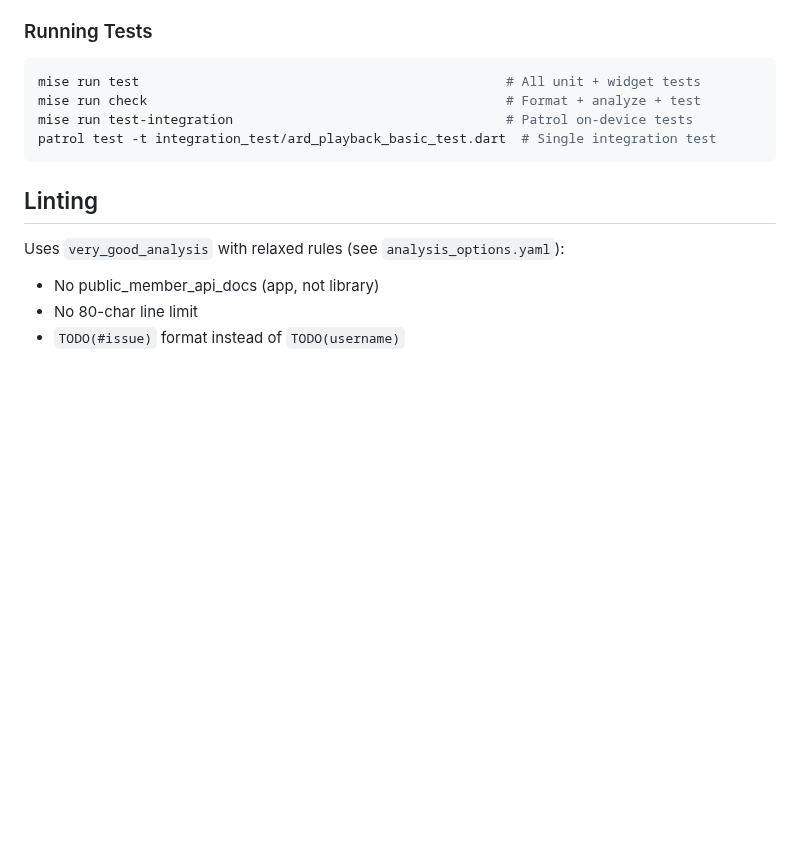
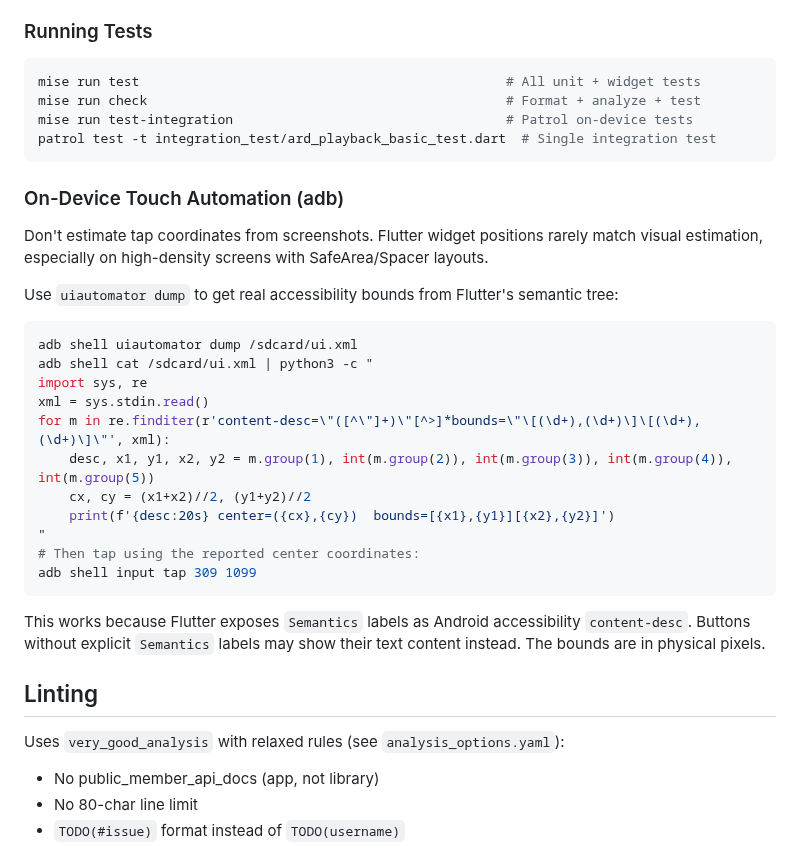
Before and after one commit to EnTeQuAk/lauschi, a Markdown page: AGENTS.md, the part around the change. Rendered like a GitHub page; blank space fills up the shorter version.

Commit message:
docs: add uiautomator adb tap technique to AGENTS.md
Documenting the reliable way to find Flutter widget coordinates for
adb touch injection. Estimating from screenshots is unreliable on
high-density screens; uiautomator dump reads the actual accessibility
tree and gives physical pixel bounds.

````diff
--- a/AGENTS.md
+++ b/AGENTS.md
@@ -175,6 +175,28 @@ mise run test-integration                                   # Patrol on-device t
 patrol test -t integration_test/ard_playback_basic_test.dart  # Single integration test
 ```
 
+### On-Device Touch Automation (adb)
+
+Don't estimate tap coordinates from screenshots. Flutter widget positions rarely match visual estimation, especially on high-density screens with SafeArea/Spacer layouts.
+
+Use `uiautomator dump` to get real accessibility bounds from Flutter's semantic tree:
+
+```bash
+adb shell uiautomator dump /sdcard/ui.xml
+adb shell cat /sdcard/ui.xml | python3 -c "
+import sys, re
+xml = sys.stdin.read()
+for m in re.finditer(r'content-desc=\"([^\"]+)\"[^>]*bounds=\"\[(\d+),(\d+)\]\[(\d+),(\d+)\]\"', xml):
+    desc, x1, y1, x2, y2 = m.group(1), int(m.group(2)), int(m.group(3)), int(m.group(4)), int(m.group(5))
+    cx, cy = (x1+x2)//2, (y1+y2)//2
+    print(f'{desc:20s} center=({cx},{cy})  bounds=[{x1},{y1}][{x2},{y2}]')
+"
+# Then tap using the reported center coordinates:
+adb shell input tap 309 1099
+```
+
+This works because Flutter exposes `Semantics` labels as Android accessibility `content-desc`. Buttons without explicit `Semantics` labels may show their text content instead. The bounds are in physical pixels.
+
 ## Linting
 
 Uses `very_good_analysis` with relaxed rules (see `analysis_options.yaml`):
````
